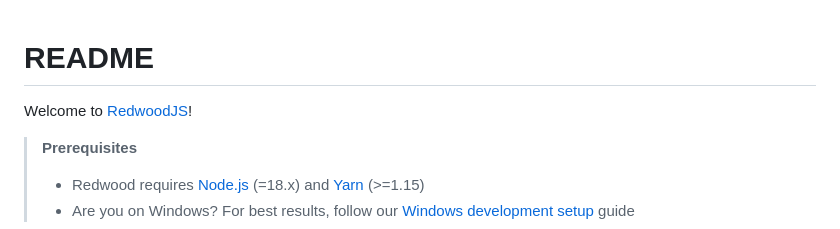
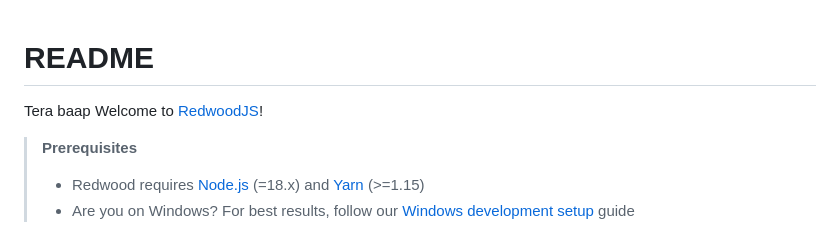
Before and after one commit to aliasgharchakera/takeit, a Markdown page: README.md, the part around the change. GitHub-like rendering.

Commit message:
initial commit

```diff
--- a/README.md
+++ b/README.md
@@ -1,5 +1,5 @@
 # README
-
+Tera baap
 Welcome to [RedwoodJS](https://redwoodjs.com)!
 
 > **Prerequisites**
```
